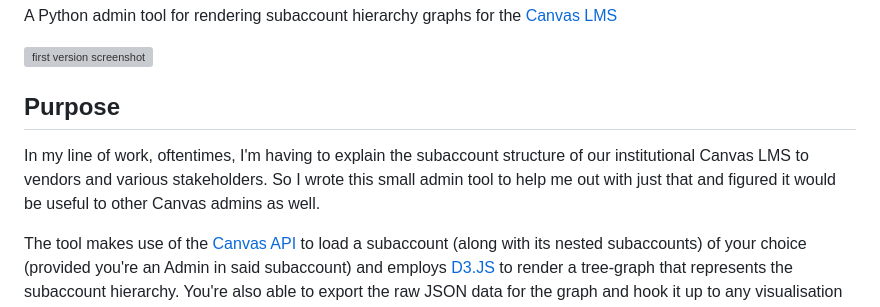
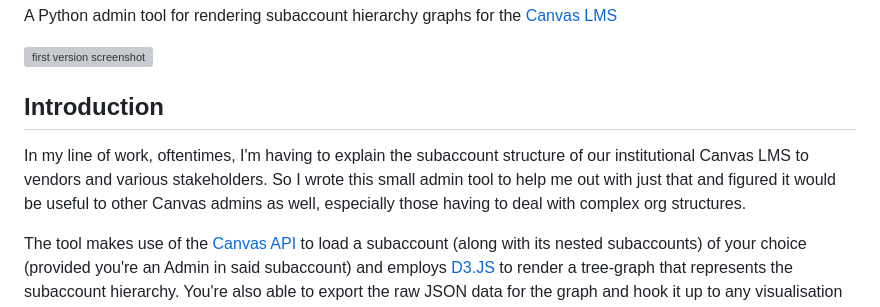
Before and after one commit to apurbzz-1994/canvaslms-subaccount-visualiser, a Markdown page: README.md, the part around the change printed below. Drawn GitHub-style; grey boxes are pictures that could not be loaded.

```diff
--- a/README.md
+++ b/README.md
@@ -3,8 +3,8 @@ A Python admin tool for rendering subaccount hierarchy graphs for the [Canvas LM
 
 ![first version screenshot](/git_assets/sgrab_1.png)
 
-## Purpose
-In my line of work, oftentimes, I'm having to explain the subaccount structure of our institutional Canvas LMS to vendors and various stakeholders. So I wrote this small admin tool to help me out with just that and figured it would be useful to other Canvas admins as well.
+## Introduction
+In my line of work, oftentimes, I'm having to explain the subaccount structure of our institutional Canvas LMS to vendors and various stakeholders. So I wrote this small admin tool to help me out with just that and figured it would be useful to other Canvas admins as well, especially those having to deal with complex org structures.
 
 The tool makes use of the [Canvas API](https://canvas.instructure.com/doc/api/) to load a subaccount (along with its nested subaccounts) of your choice (provided you're an Admin in said subaccount) and employs [D3.JS](https://d3js.org/) to render a tree-graph that represents the subaccount hierarchy. You're also able to export the raw JSON data for the graph and hook it up to any visualisation platform/application of your choice.
 
```
Also changed, not shown: other parts of README.md (+1 -1 lines).
